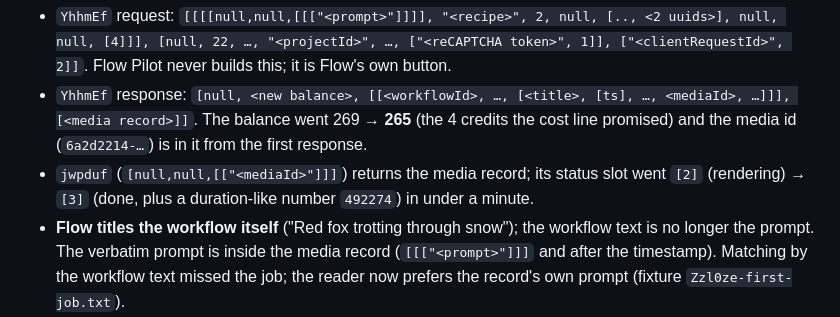
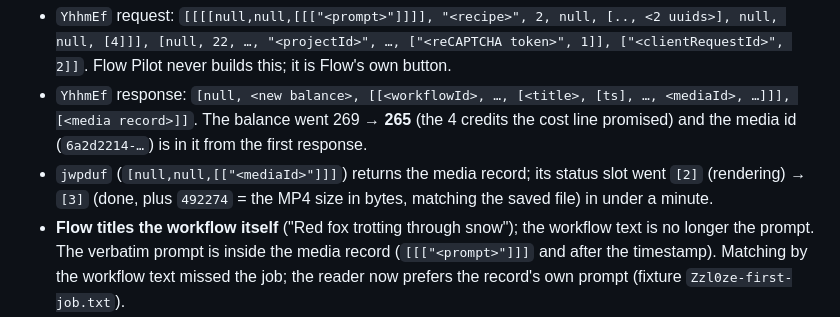
Before and after one commit to DarkLvrd/flowpilot, a Markdown page: recon/FINDINGS.md, the part around the change. Drawn GitHub-style.

Commit message:
Findings: jwpduf's done-number is the file size in bytes

```diff
--- a/recon/FINDINGS.md
+++ b/recon/FINDINGS.md
@@ -107,7 +107,7 @@ Text-to-video, 360p 4 s, Ingredients mode, no references. Order after the click:
   [<media record>]]`. The balance went 269 → **265** (the 4 credits the cost line promised) and the
   media id (`6a2d2214-…`) is in it from the first response.
 - `jwpduf` (`[null,null,[["<mediaId>"]]]`) returns the media record; its status slot went `[2]`
-  (rendering) → `[3]` (done, plus a duration-like number `492274`) in under a minute.
+  (rendering) → `[3]` (done, plus `492274` = the MP4 size in bytes, matching the saved file) in under a minute.
 - **Flow titles the workflow itself** ("Red fox trotting through snow"); the workflow text is no
   longer the prompt. The verbatim prompt is inside the media record (`[[["<prompt>"]]]` and after
   the timestamp). Matching by the workflow text missed the job; the reader now prefers the
```
